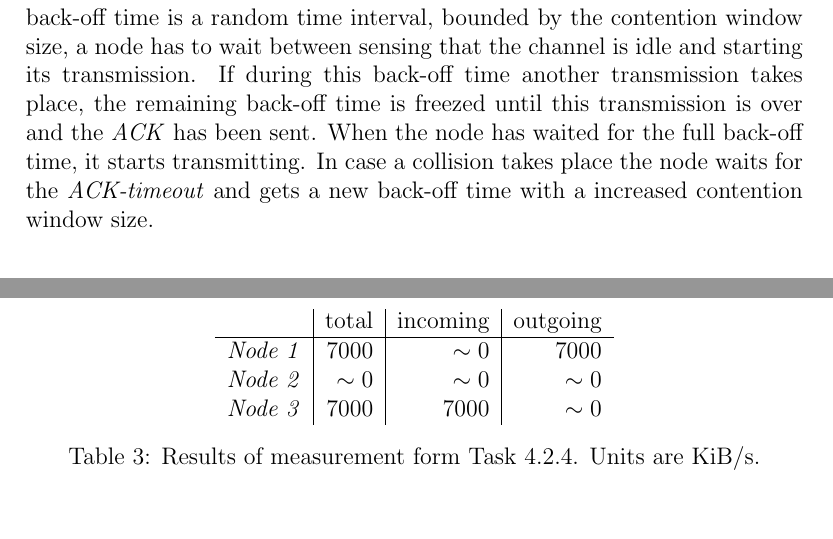
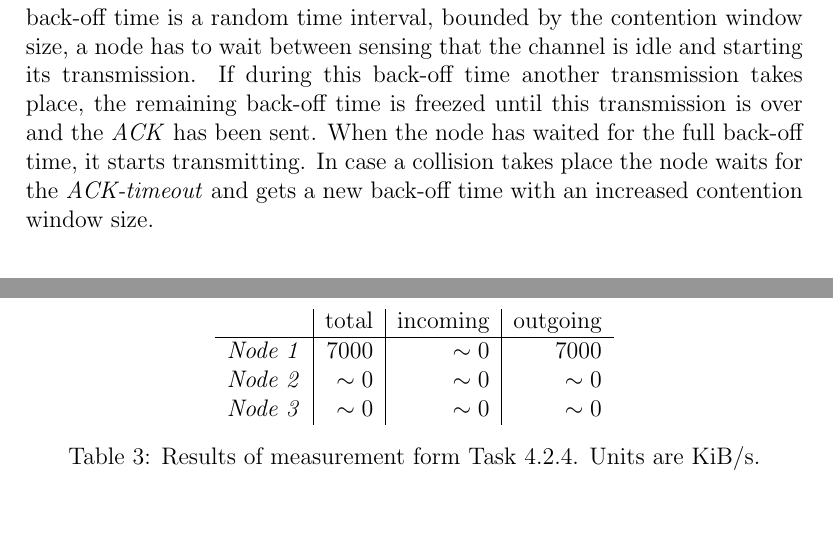
Before and after one commit to Nick11/wireless_security, a LaTeX document (ex1/C3_Lab1.tex): two parts of pages 1 and 5 of 5, joined at a grey line, cut so that both start at the same text. Compiled offline with pdfLaTeX.

Commit message:
Some minor fixes. Analysis section added.

```diff
--- a/ex1/C3_Lab1.tex
+++ b/ex1/C3_Lab1.tex
@@ -7,6 +7,6 @@
 \section{Introduction}
 This lab is about studying the throughput using a 802.11b Wifi network and different data rates, back-off policies or number of nodes.
 The IEEE 802.11\cite{802b:wiki} was originally defined in 1999 and uses DSSS on the license-free 2.4GHz band and offers 14 sub-bands of 5MHz called \emph{channels}. The theoretical throughput is 11MiB and CSMA/CA is used. The RTS/CTS scheme for avoiding the \emph{hidden terminal} is not used in this lab but a random back-off time.
-This back-off time is a random time interval, bounded by the contention window size, a node has to wait between sensing that the channel is idle and starting its transmission. If during this back-off time another transmission takes place, the remaining back-off time is freezed until this transmission is over and the \emph{ACK} has been sent. When the node has waited for the full back-off time, it starts transmitting. In case a collision takes place the node waits for the \emph{ACK-timeout} and gets a new back-off time with a increased contention window size.
+This back-off time is a random time interval, bounded by the contention window size, a node has to wait between sensing that the channel is idle and starting its transmission. If during this back-off time another transmission takes place, the remaining back-off time is freezed until this transmission is over and the \emph{ACK} has been sent. When the node has waited for the full back-off time, it starts transmitting. In case a collision takes place the node waits for the \emph{ACK-timeout} and gets a new back-off time with an increased contention window size.
 
 \section{Materials and Methods}
@@ -144,7 +144,7 @@ This scheme is not fair anymore and moving the antennas did not change anything.
 		 \hline
 		 \emph{Node 1} & 7000 & $\sim0$ & 7000 \\
 		 \emph{Node 2} & $\sim0$ & $\sim0$ & $\sim0$ \\
-		 \emph{Node 3} & 7000 & 7000 & $\sim0$ \\
+		 \emph{Node 3} & $\sim0$ & $\sim0$ & $\sim0$ \\
 		\end{tabular}
 
 		\caption{Results of measurement form Task 4.2.4. Units are KiB/s.}
```
Also changed, not shown: ex1/C3_Lab1.pdf, ex1/C3_Lab1.tex (4 more changed lines).
